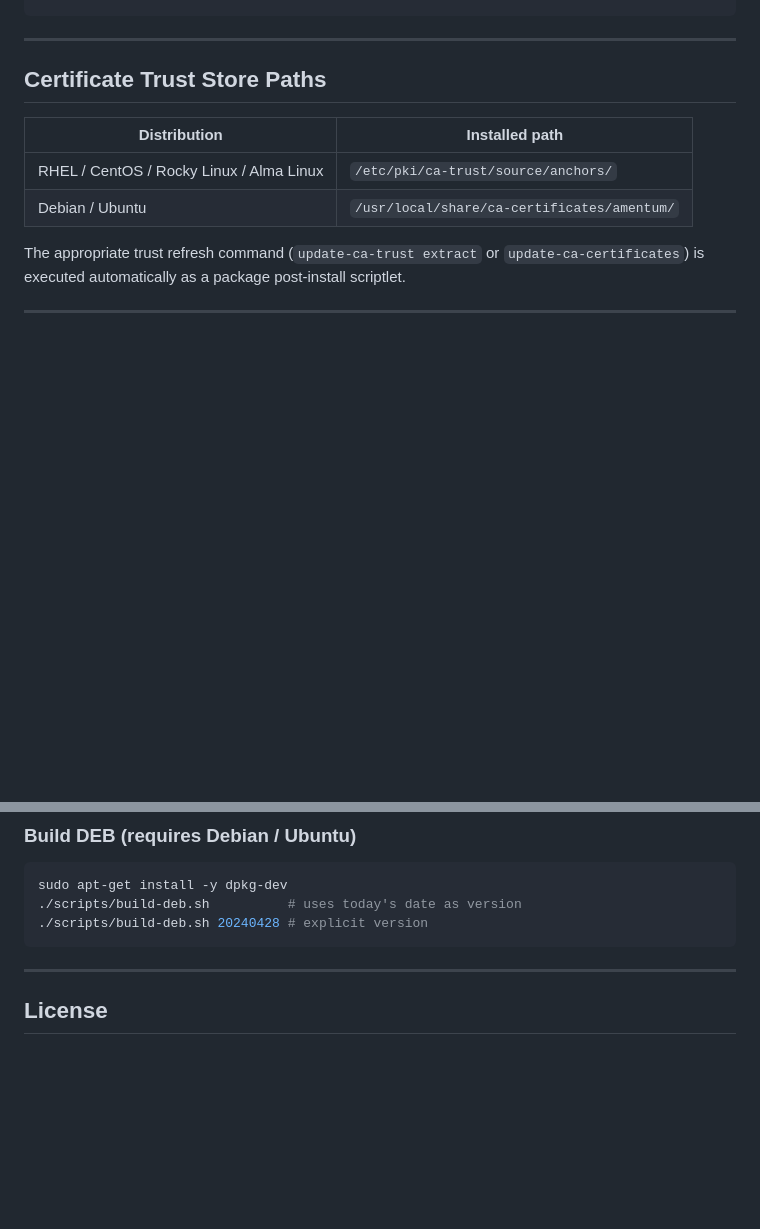
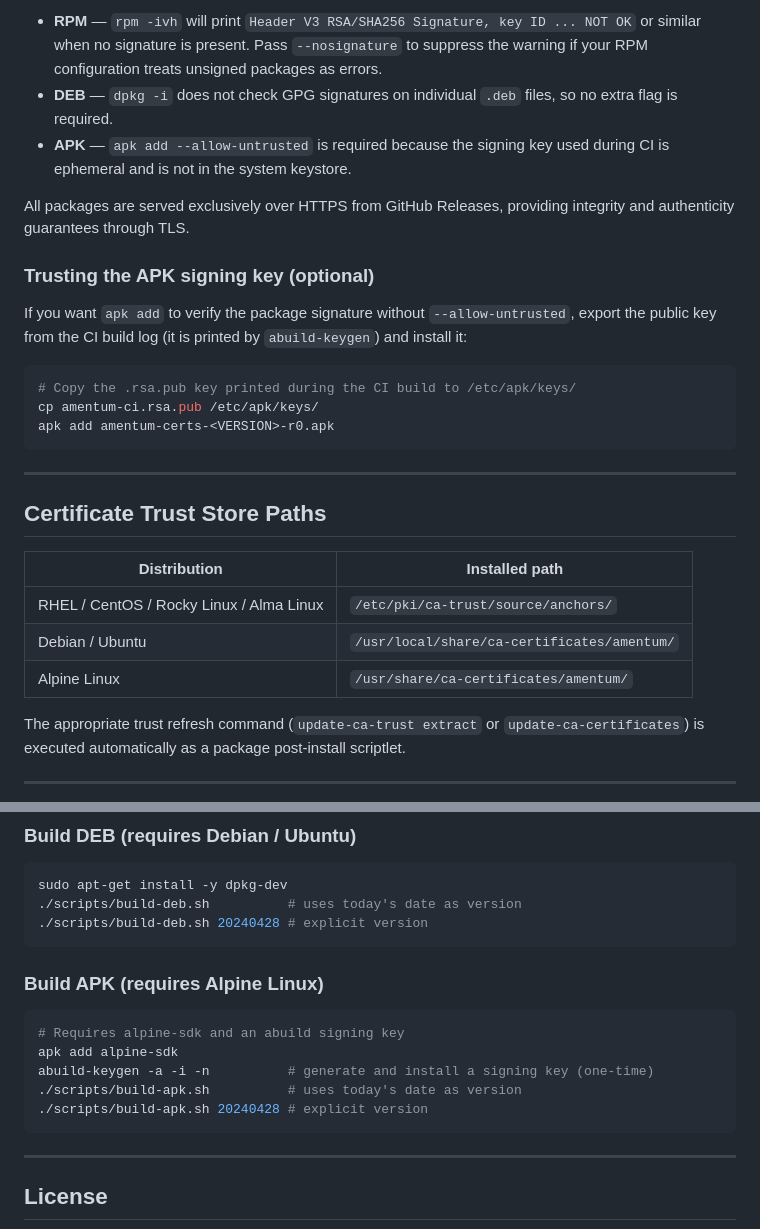
Before and after one commit to AmentumCMS/Amentum-Certs, a Markdown page: README.md, 2 parts joined by grey strips. Rendered like a GitHub page; blank space fills up the shorter version.

````diff
--- a/README.md
+++ b/README.md
@@ -35,3 +79,23 @@ ls /usr/local/share/ca-certificates/amentum/
+- **RPM** — `rpm -ivh` will print `Header V3 RSA/SHA256 Signature, key ID ... NOT OK` or
+  similar when no signature is present. Pass `--nosignature` to suppress the warning if
+  your RPM configuration treats unsigned packages as errors.
+- **DEB** — `dpkg -i` does not check GPG signatures on individual `.deb` files, so no
+  extra flag is required.
+- **APK** — `apk add --allow-untrusted` is required because the signing key used during
+  CI is ephemeral and is not in the system keystore.
+
+All packages are served exclusively over HTTPS from GitHub Releases, providing
+integrity and authenticity guarantees through TLS.
+
+### Trusting the APK signing key (optional)
+
+If you want `apk add` to verify the package signature without `--allow-untrusted`, export
+the public key from the CI build log (it is printed by `abuild-keygen`) and install it:
+
+```sh
+# Copy the .rsa.pub key printed during the CI build to /etc/apk/keys/
+cp amentum-ci.rsa.pub /etc/apk/keys/
+apk add amentum-certs-<VERSION>-r0.apk
 ```
 
 ---
@@ -42,6 +106,7 @@ ls /usr/local/share/ca-certificates/amentum/
 |---|---|
 | RHEL / CentOS / Rocky Linux / Alma Linux | `/etc/pki/ca-trust/source/anchors/` |
 | Debian / Ubuntu | `/usr/local/share/ca-certificates/amentum/` |
+| Alpine Linux | `/usr/share/ca-certificates/amentum/` |
 
 The appropriate trust refresh command (`update-ca-trust extract` or
 `update-ca-certificates`) is executed automatically as a package post-install scriptlet.
@@ -111,6 +180,16 @@ sudo apt-get install -y dpkg-dev
 ./scripts/build-deb.sh 20240428 # explicit version
 ```
 
+### Build APK (requires Alpine Linux)
+
+```bash
+# Requires alpine-sdk and an abuild signing key
+apk add alpine-sdk
+abuild-keygen -a -i -n          # generate and install a signing key (one-time)
+./scripts/build-apk.sh          # uses today's date as version
+./scripts/build-apk.sh 20240428 # explicit version
+```
+
 ---
 
 ## License
````
Also changed, not shown: other parts of README.md (+57 -9 lines).
